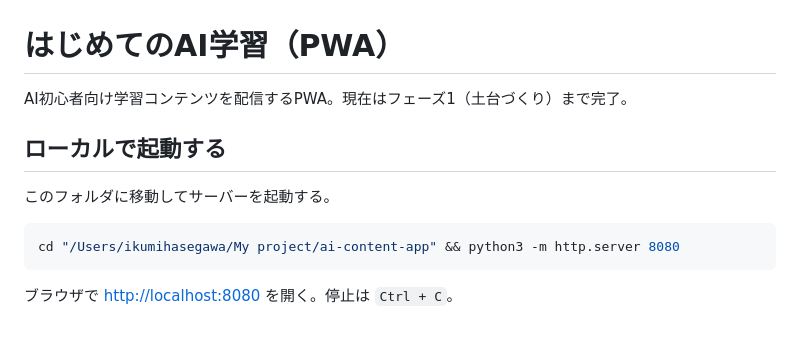
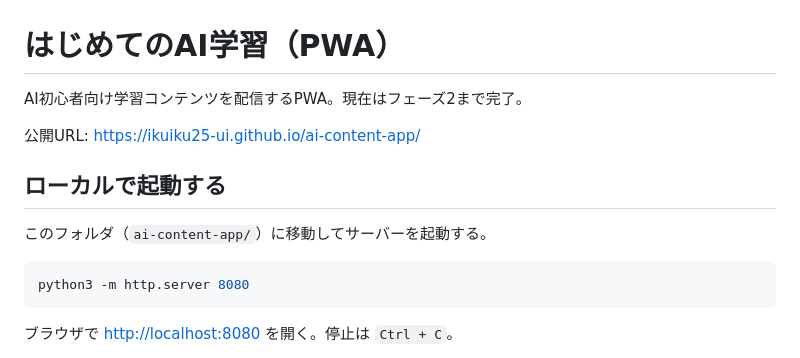
Before and after one commit to ikuiku25-ui/ai-content-app, a Markdown page: ai-content-app/README.md, the part around the change. GitHub-like rendering; blank space fills up the shorter version.

Commit message:
READMEから個人のフォルダパスを削除し、公開URLを追記
公開サイトにREADMEも含まれるため、絶対パスを相対的な記述に変更した。

Co-Authored-By: Claude Fable 5 <noreply@anthropic.com>

````diff
--- a/ai-content-app/README.md
+++ b/ai-content-app/README.md
@@ -1,13 +1,15 @@
 # はじめてのAI学習（PWA）
 
-AI初心者向け学習コンテンツを配信するPWA。現在はフェーズ1（土台づくり）まで完了。
+AI初心者向け学習コンテンツを配信するPWA。現在はフェーズ2まで完了。
+
+公開URL: <https://ikuiku25-ui.github.io/ai-content-app/>
 
 ## ローカルで起動する
 
-このフォルダに移動してサーバーを起動する。
+このフォルダ（`ai-content-app/`）に移動してサーバーを起動する。
 
 ```bash
-cd "/Users/ikumihasegawa/My project/ai-content-app" && python3 -m http.server 8080
+python3 -m http.server 8080
 ```
 
 ブラウザで <http://localhost:8080> を開く。停止は `Ctrl + C`。
````
